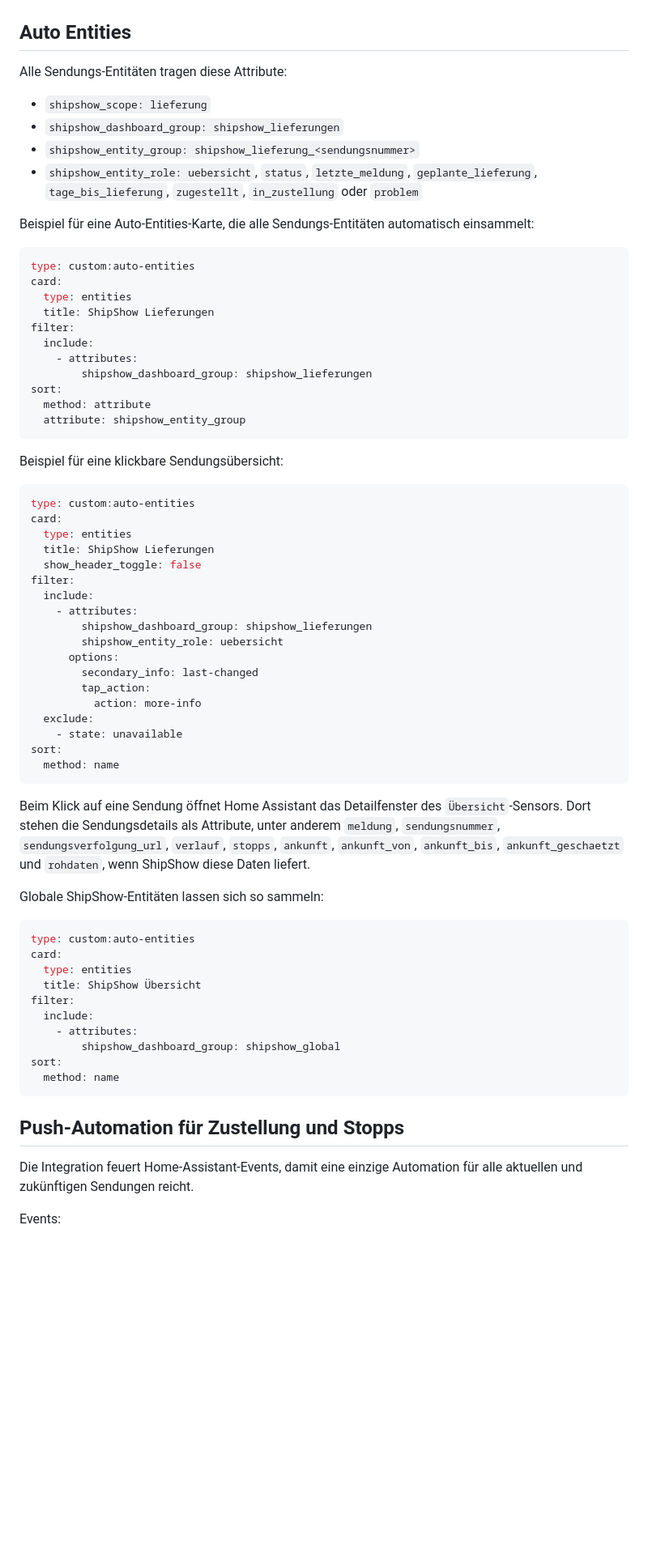
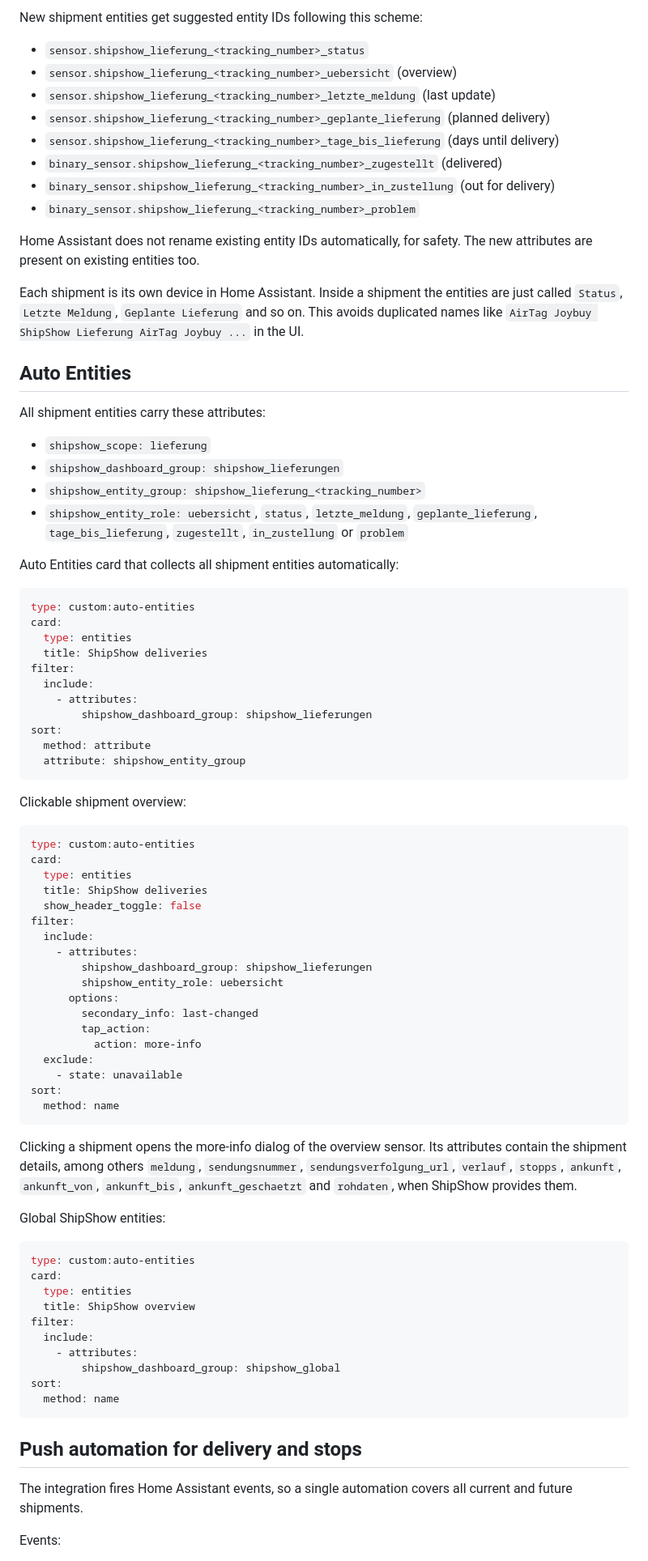
Before and after one commit to dr-apple/ha-shipshow, a Markdown page: README.md, the part around one of its changes. Shown at 81% size. GitHub-like rendering; blank space fills up the shorter version.

````diff
--- a/README.md
+++ b/README.md
@@ -76,20 +76,34 @@ In Home Assistant ist jede Sendung ein eigenes Gerät. Die Entitäten heißen in
+New shipment entities get suggested entity IDs following this scheme:
+
+- `sensor.shipshow_lieferung_<tracking_number>_status`
+- `sensor.shipshow_lieferung_<tracking_number>_uebersicht` (overview)
+- `sensor.shipshow_lieferung_<tracking_number>_letzte_meldung` (last update)
+- `sensor.shipshow_lieferung_<tracking_number>_geplante_lieferung` (planned delivery)
+- `sensor.shipshow_lieferung_<tracking_number>_tage_bis_lieferung` (days until delivery)
+- `binary_sensor.shipshow_lieferung_<tracking_number>_zugestellt` (delivered)
+- `binary_sensor.shipshow_lieferung_<tracking_number>_in_zustellung` (out for delivery)
+- `binary_sensor.shipshow_lieferung_<tracking_number>_problem`
+
+Home Assistant does not rename existing entity IDs automatically, for safety. The new attributes are present on existing entities too.
+
+Each shipment is its own device in Home Assistant. Inside a shipment the entities are just called `Status`, `Letzte Meldung`, `Geplante Lieferung` and so on. This avoids duplicated names like `AirTag Joybuy ShipShow Lieferung AirTag Joybuy ...` in the UI.
 
 ## Auto Entities
 
-Alle Sendungs-Entitäten tragen diese Attribute:
+All shipment entities carry these attributes:
 
 - `shipshow_scope: lieferung`
 - `shipshow_dashboard_group: shipshow_lieferungen`
-- `shipshow_entity_group: shipshow_lieferung_<sendungsnummer>`
-- `shipshow_entity_role: uebersicht`, `status`, `letzte_meldung`, `geplante_lieferung`, `tage_bis_lieferung`, `zugestellt`, `in_zustellung` oder `problem`
+- `shipshow_entity_group: shipshow_lieferung_<tracking_number>`
+- `shipshow_entity_role: uebersicht`, `status`, `letzte_meldung`, `geplante_lieferung`, `tage_bis_lieferung`, `zugestellt`, `in_zustellung` or `problem`
 
-Beispiel für eine Auto-Entities-Karte, die alle Sendungs-Entitäten automatisch einsammelt:
+Auto Entities card that collects all shipment entities automatically:
 
 ```yaml
 type: custom:auto-entities
 card:
   type: entities
-  title: ShipShow Lieferungen
+  title: ShipShow deliveries
 filter:
   include:
     - attributes:
@@ -99,13 +113,13 @@ sort:
   attribute: shipshow_entity_group
 ```
 
-Beispiel für eine klickbare Sendungsübersicht:
+Clickable shipment overview:
 
 ```yaml
 type: custom:auto-entities
 card:
   type: entities
-  title: ShipShow Lieferungen
+  title: ShipShow deliveries
   show_header_toggle: false
 filter:
   include:
@@ -122,15 +136,15 @@ sort:
   method: name
 ```
 
-Beim Klick auf eine Sendung öffnet Home Assistant das Detailfenster des `Übersicht`-Sensors. Dort stehen die Sendungsdetails als Attribute, unter anderem `meldung`, `sendungsnummer`, `sendungsverfolgung_url`, `verlauf`, `stopps`, `ankunft`, `ankunft_von`, `ankunft_bis`, `ankunft_geschaetzt` und `rohdaten`, wenn ShipShow diese Daten liefert.
+Clicking a shipment opens the more-info dialog of the overview sensor. Its attributes contain the shipment details, among others `meldung`, `sendungsnummer`, `sendungsverfolgung_url`, `verlauf`, `stopps`, `ankunft`, `ankunft_von`, `ankunft_bis`, `ankunft_geschaetzt` and `rohdaten`, when ShipShow provides them.
 
-Globale ShipShow-Entitäten lassen sich so sammeln:
+Global ShipShow entities:
 
 ```yaml
 type: custom:auto-entities
 card:
   type: entities
-  title: ShipShow Übersicht
+  title: ShipShow overview
 filter:
   include:
     - attributes:
@@ -139,9 +153,9 @@ sort:
   method: name
 ```
 
-## Push-Automation für Zustellung und Stopps
+## Push automation for delivery and stops
 
-Die Integration feuert Home-Assistant-Events, damit eine einzige Automation für alle aktuellen und zukünftigen Sendungen reicht.
+The integration fires Home Assistant events, so a single automation covers all current and future shipments.
 
 Events:
 
````
Also changed, not shown: other parts of README.md (+117 -81 lines), README.de.md (added, +241 -0 lines), docs/images/ha-device-page.png (added), 3 other files.
